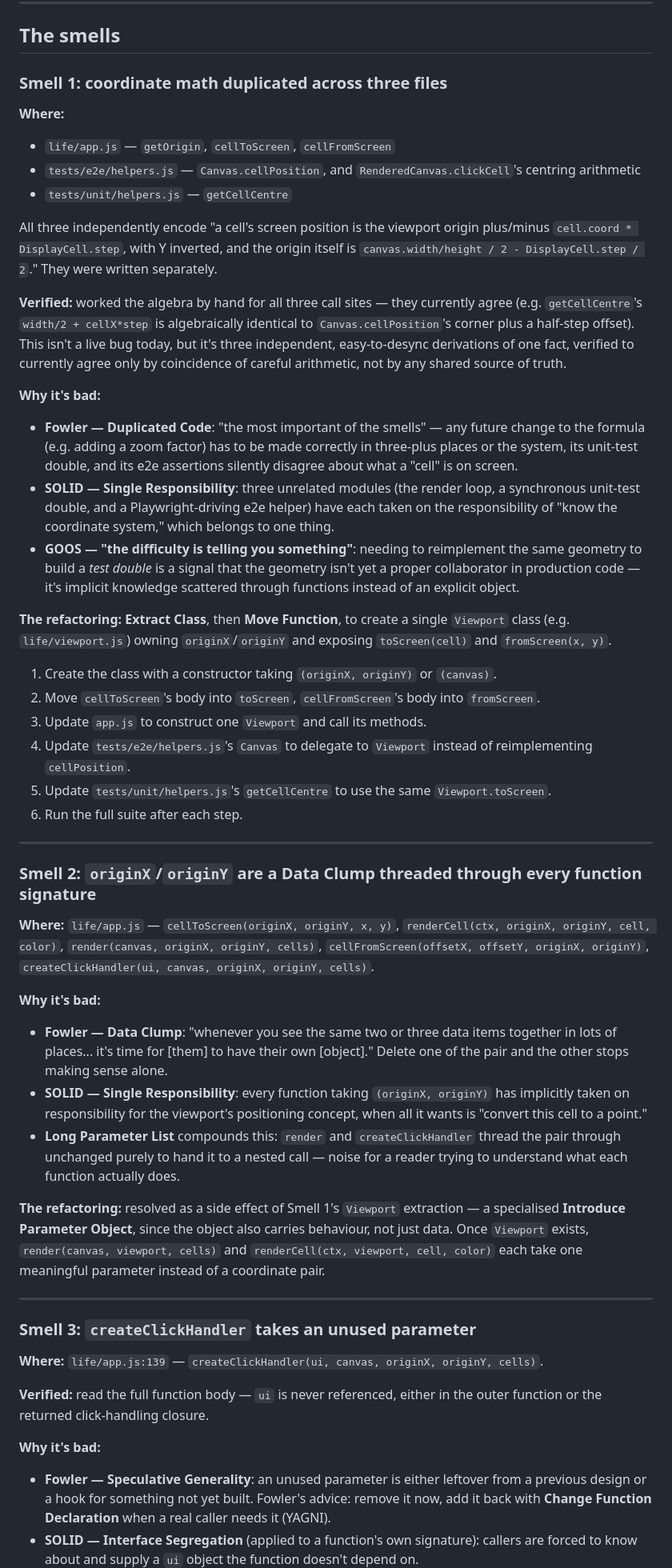
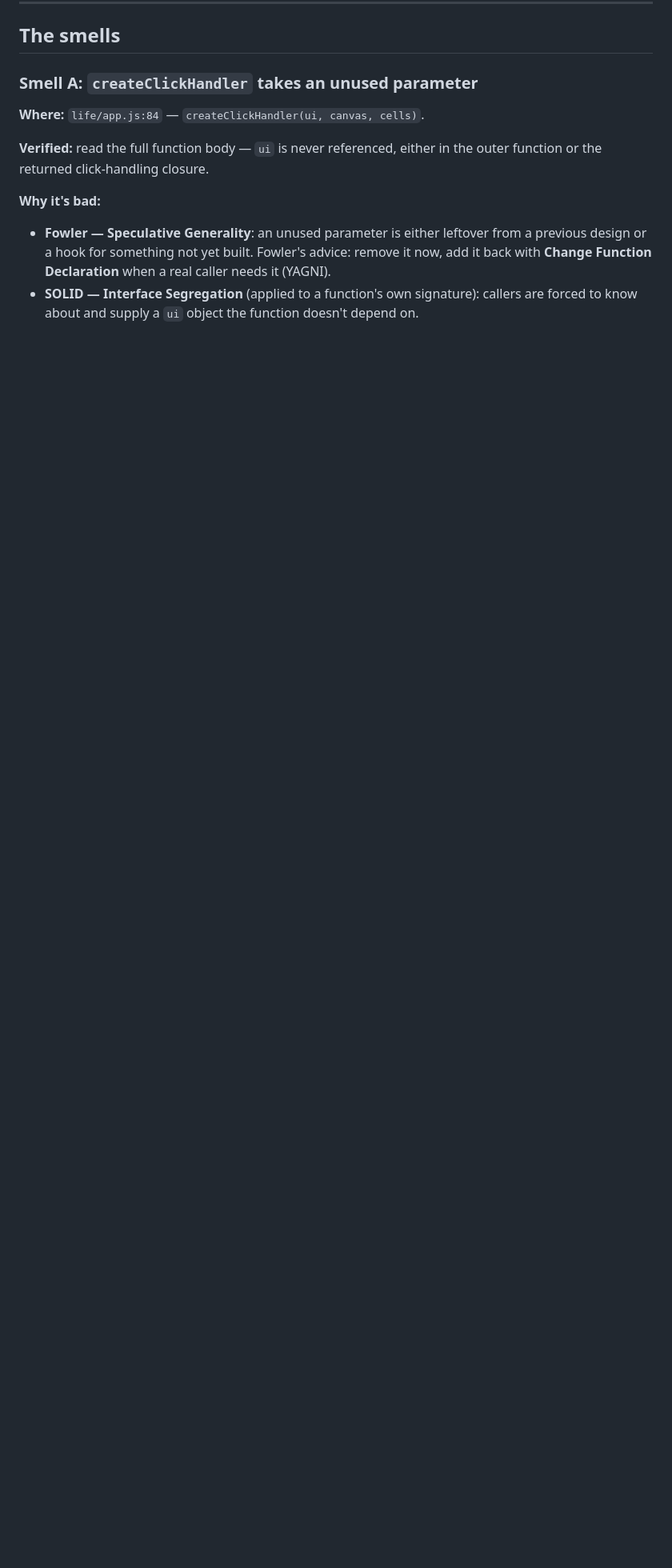
Before and after one commit to jaf7C7/life, a Markdown page: smell_audit.md, the part around one of its changes. Shown at 80% size. GitHub-like rendering; blank space fills up the shorter version.

```diff
--- a/smell_audit.md
+++ b/smell_audit.md
@@ -45,81 +54,9 @@ the centre, matching its docstring. That claim is not repeated below either.
 
 ## The smells
 
-### Smell 1: coordinate math duplicated across three files
+### Smell A: `createClickHandler` takes an unused parameter
 
-**Where:**
-
-- `life/app.js` — `getOrigin`, `cellToScreen`, `cellFromScreen`
-- `tests/e2e/helpers.js` — `Canvas.cellPosition`, and `RenderedCanvas.clickCell`'s centring
-  arithmetic
-- `tests/unit/helpers.js` — `getCellCentre`
-
-All three independently encode "a cell's screen position is the viewport origin plus/minus
-`cell.coord * DisplayCell.step`, with Y inverted, and the origin itself is
-`canvas.width/height / 2 - DisplayCell.step / 2`." They were written separately.
-
-**Verified:** worked the algebra by hand for all three call sites — they currently agree (e.g.
-`getCellCentre`'s `width/2 + cellX*step` is algebraically identical to `Canvas.cellPosition`'s
-corner plus a half-step offset). This isn't a live bug today, but it's three independent,
-easy-to-desync derivations of one fact, verified to currently agree only by coincidence of
-careful arithmetic, not by any shared source of truth.
-
-**Why it's bad:**
-
-- **Fowler — Duplicated Code**: "the most important of the smells" — any future change to the
-  formula (e.g. adding a zoom factor) has to be made correctly in three-plus places or the
-  system, its unit-test double, and its e2e assertions silently disagree about what a "cell" is
-  on screen.
-- **SOLID — Single Responsibility**: three unrelated modules (the render loop, a synchronous
-  unit-test double, and a Playwright-driving e2e helper) have each taken on the responsibility of
-  "know the coordinate system," which belongs to one thing.
-- **GOOS — "the difficulty is telling you something"**: needing to reimplement the same geometry
-  to build a _test double_ is a signal that the geometry isn't yet a proper collaborator in
-  production code — it's implicit knowledge scattered through functions instead of an explicit
-  object.
-
-**The refactoring:** **Extract Class**, then **Move Function**, to create a single `Viewport`
-class (e.g. `life/viewport.js`) owning `originX`/`originY` and exposing `toScreen(cell)` and
-`fromScreen(x, y)`.
-
-1. Create the class with a constructor taking `(originX, originY)` or `(canvas)`.
-2. Move `cellToScreen`'s body into `toScreen`, `cellFromScreen`'s body into `fromScreen`.
-3. Update `app.js` to construct one `Viewport` and call its methods.
-4. Update `tests/e2e/helpers.js`'s `Canvas` to delegate to `Viewport` instead of reimplementing
-   `cellPosition`.
-5. Update `tests/unit/helpers.js`'s `getCellCentre` to use the same `Viewport.toScreen`.
-6. Run the full suite after each step.
-
----
-
-### Smell 2: `originX`/`originY` are a Data Clump threaded through every function signature
-
-**Where:** `life/app.js` — `cellToScreen(originX, originY, x, y)`, `renderCell(ctx, originX,
-originY, cell, color)`, `render(canvas, originX, originY, cells)`, `cellFromScreen(offsetX,
-offsetY, originX, originY)`, `createClickHandler(ui, canvas, originX, originY, cells)`.
-
-**Why it's bad:**
-
-- **Fowler — Data Clump**: "whenever you see the same two or three data items together in lots
-  of places... it's time for [them] to have their own [object]." Delete one of the pair and the
-  other stops making sense alone.
-- **SOLID — Single Responsibility**: every function taking `(originX, originY)` has implicitly
-  taken on responsibility for the viewport's positioning concept, when all it wants is "convert
-  this cell to a point."
-- **Long Parameter List** compounds this: `render` and `createClickHandler` thread the pair
-  through unchanged purely to hand it to a nested call — noise for a reader trying to understand
-  what each function actually does.
-
-**The refactoring:** resolved as a side effect of Smell 1's `Viewport` extraction — a
-specialised **Introduce Parameter Object**, since the object also carries behaviour, not just
-data. Once `Viewport` exists, `render(canvas, viewport, cells)` and `renderCell(ctx, viewport,
-cell, color)` each take one meaningful parameter instead of a coordinate pair.
-
----
-
-### Smell 3: `createClickHandler` takes an unused parameter
-
-**Where:** `life/app.js:139` — `createClickHandler(ui, canvas, originX, originY, cells)`.
+**Where:** `life/app.js:84` — `createClickHandler(ui, canvas, cells)`.
 
 **Verified:** read the full function body — `ui` is never referenced, either in the outer
 function or the returned click-handling closure.
```
Also changed, not shown: other parts of smell_audit.md (+157 -111 lines).
